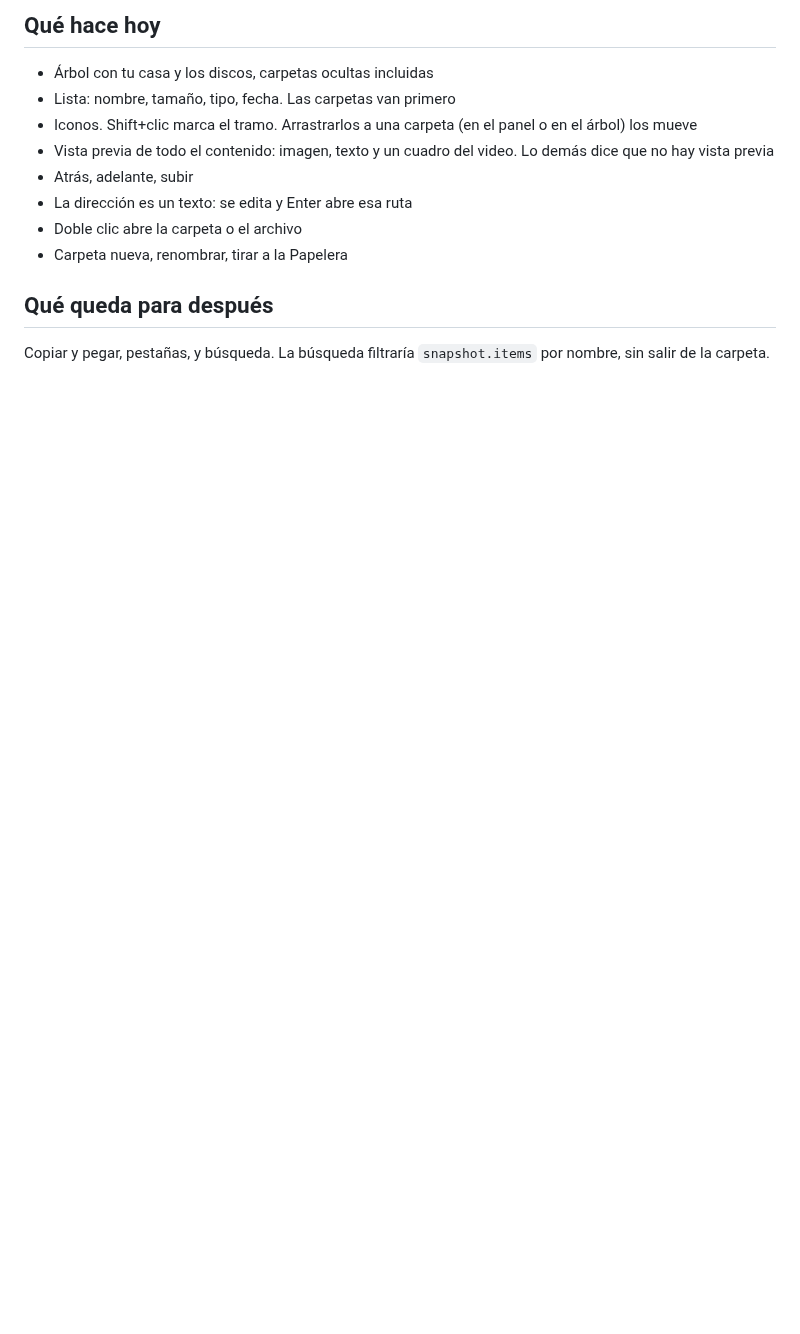
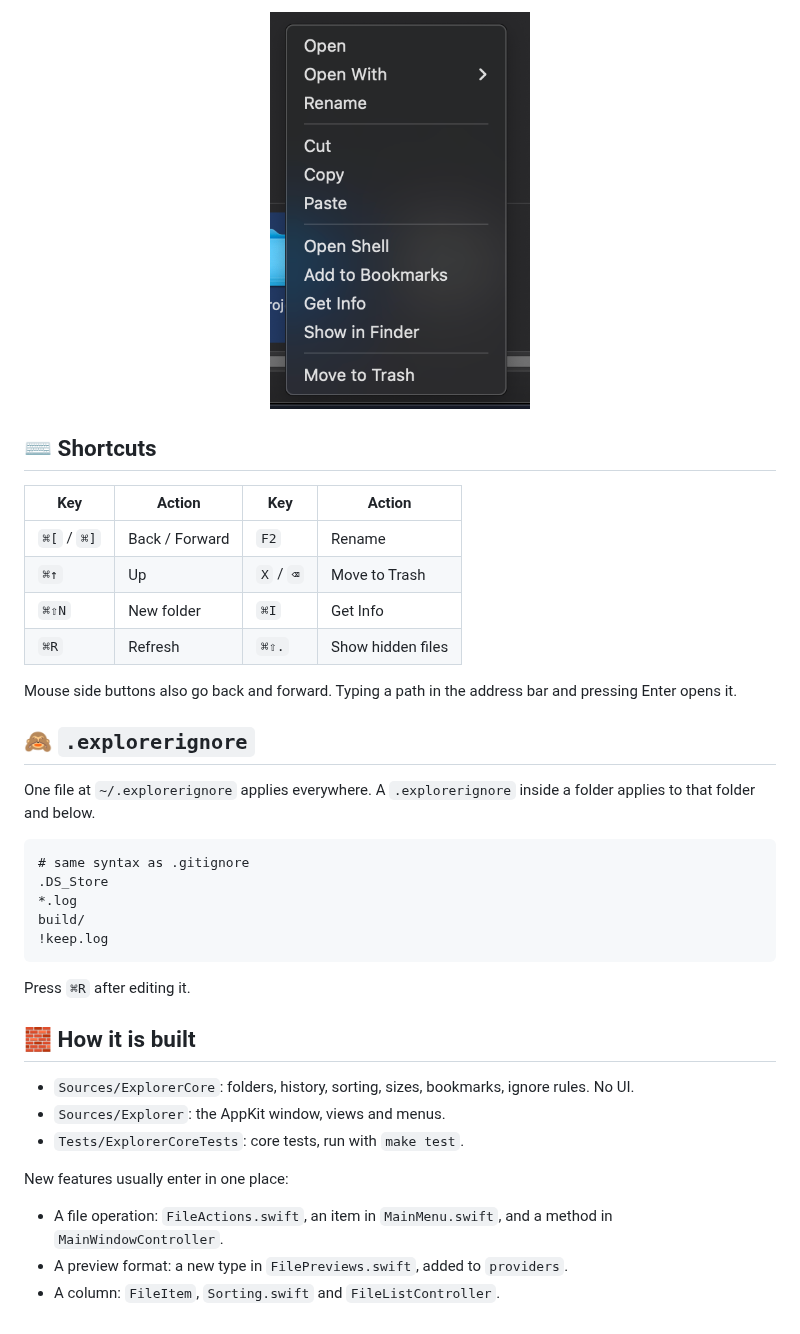
Before and after one commit to francomay3/explorer, a Markdown page: README.md, the part around one of its changes. Drawn GitHub-style; pictures changed too: docs/context-menu.png (added); blank space fills up the shorter version.

````diff
--- a/README.md
+++ b/README.md
@@ -25,15 +47,39 @@ Abre tu carpeta de usuario. La primera vez que entres a Escritorio, Documentos o
 
-## Qué hace hoy
+<p align="center"><img src="docs/context-menu.png" alt="Context menu" width="260"></p>
 
-- Árbol con tu casa y los discos, carpetas ocultas incluidas
-- Lista: nombre, tamaño, tipo, fecha. Las carpetas van primero
-- Iconos. Shift+clic marca el tramo. Arrastrarlos a una carpeta (en el panel o en el árbol) los mueve
-- Vista previa de todo el contenido: imagen, texto y un cuadro del video. Lo demás dice que no hay vista previa
-- Atrás, adelante, subir
-- La dirección es un texto: se edita y Enter abre esa ruta
-- Doble clic abre la carpeta o el archivo
-- Carpeta nueva, renombrar, tirar a la Papelera
+## ⌨️ Shortcuts
 
-## Qué queda para después
+| Key | Action | Key | Action |
+|---|---|---|---|
+| `⌘[` / `⌘]` | Back / Forward | `F2` | Rename |
+| `⌘↑` | Up | `X` / `⌫` | Move to Trash |
+| `⌘⇧N` | New folder | `⌘I` | Get Info |
+| `⌘R` | Refresh | `⌘⇧.` | Show hidden files |
 
-Copiar y pegar, pestañas, y búsqueda. La búsqueda filtraría `snapshot.items` por nombre, sin salir de la carpeta.
+Mouse side buttons also go back and forward. Typing a path in the address bar and pressing Enter opens it.
+
+## 🙈 `.explorerignore`
+
+One file at `~/.explorerignore` applies everywhere. A `.explorerignore` inside a folder applies to that folder and below.
+
+```gitignore
+# same syntax as .gitignore
+.DS_Store
+*.log
+build/
+!keep.log
+```
+
+Press `⌘R` after editing it.
+
+## 🧱 How it is built
+
+- `Sources/ExplorerCore`: folders, history, sorting, sizes, bookmarks, ignore rules. No UI.
+- `Sources/Explorer`: the AppKit window, views and menus.
+- `Tests/ExplorerCoreTests`: core tests, run with `make test`.
+
+New features usually enter in one place:
+
+- A file operation: `FileActions.swift`, an item in `MainMenu.swift`, and a method in `MainWindowController`.
+- A preview format: a new type in `FilePreviews.swift`, added to `providers`.
+- A column: `FileItem`, `Sorting.swift` and `FileListController`.
````
Also changed, not shown: other parts of README.md (+36 -14 lines), docs/details.png (added), docs/icons.png (added), docs/preview.png (added).
